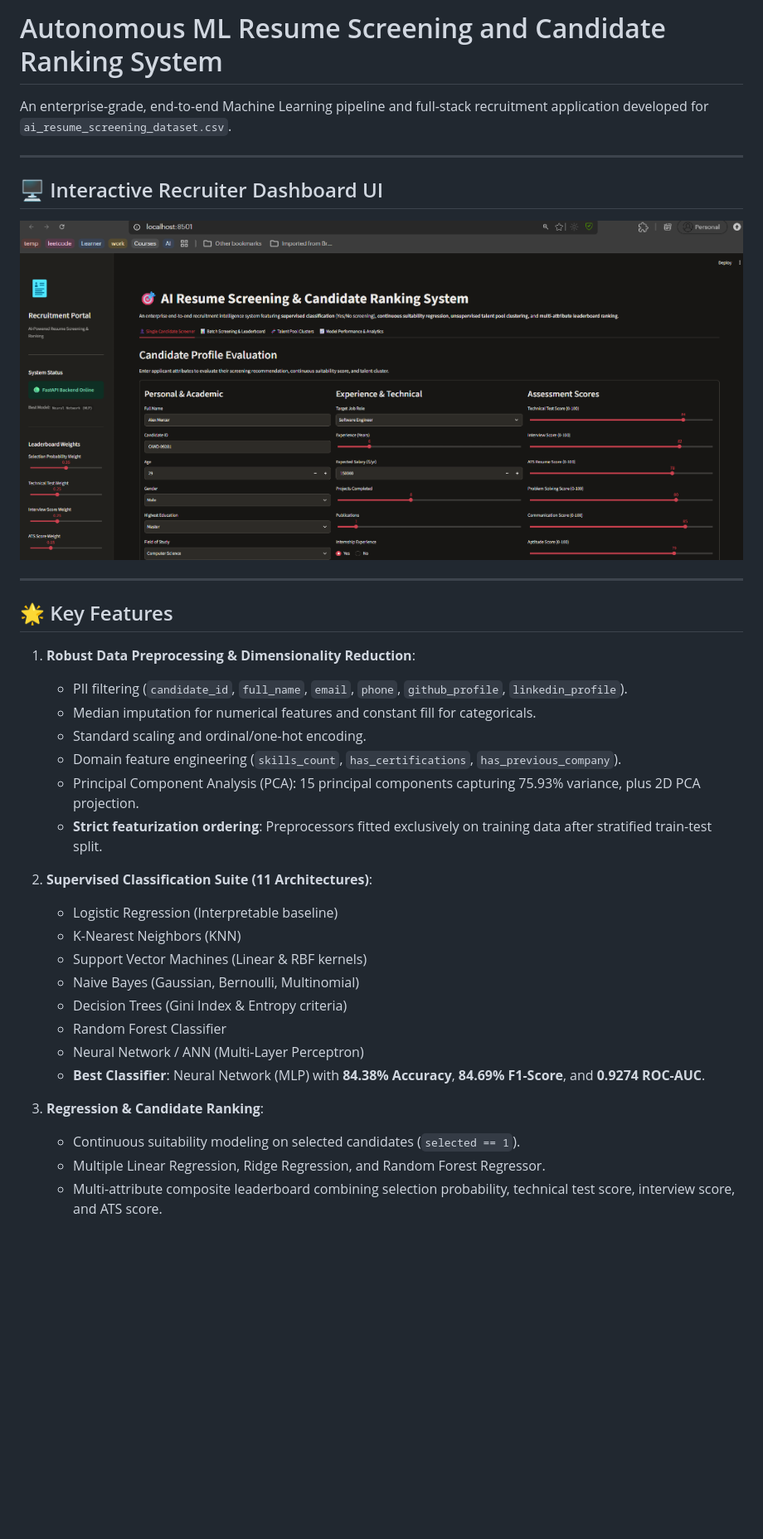
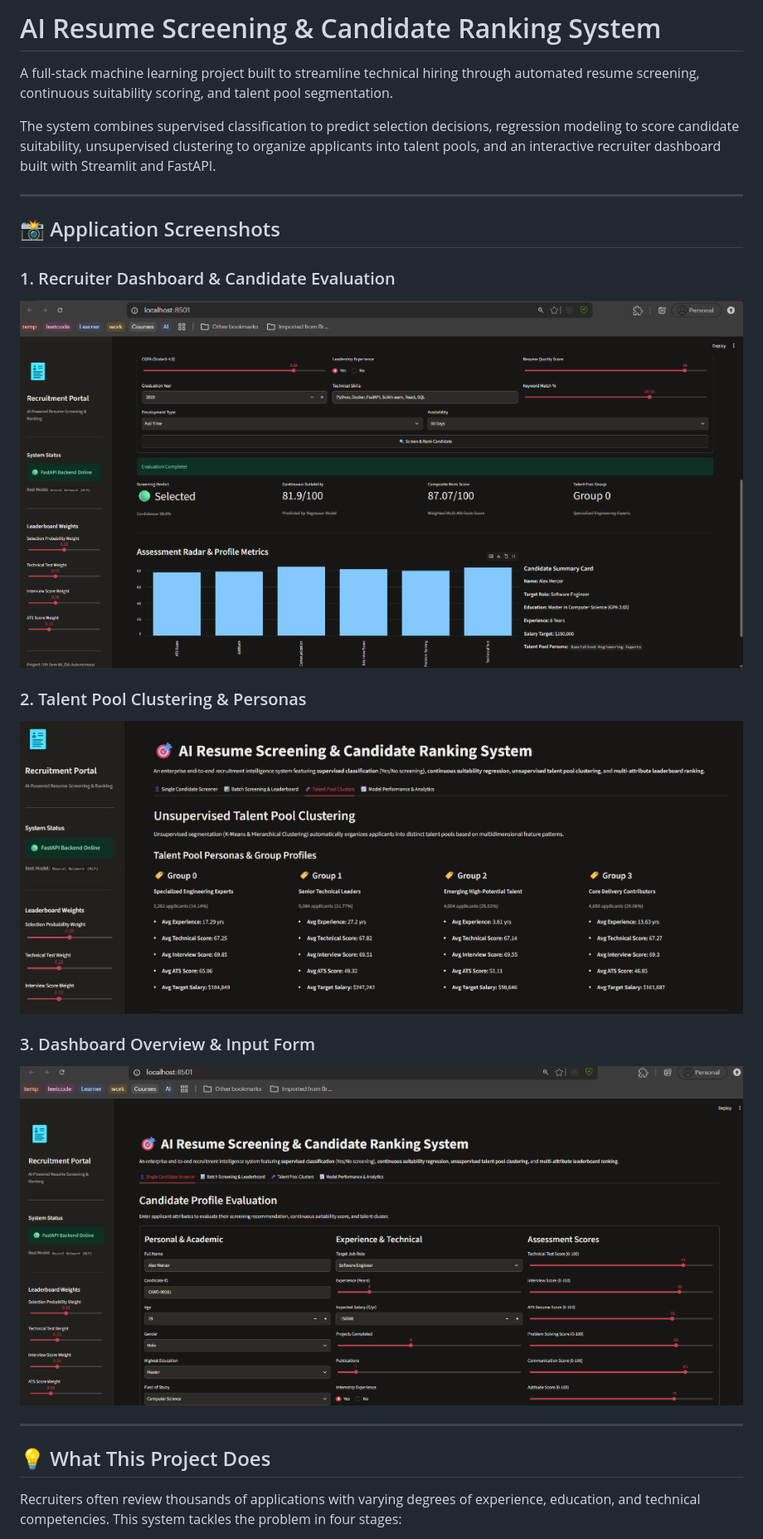
Before and after one commit to Csahoo009/ml-resume-screening-system, a Markdown page: README.md, the part around one of its changes. Shown at 83% size. Drawn GitHub-style; pictures changed too: artifacts/screening_result.png (added), artifacts/talent_clusters.png (added); blank space fills up the shorter version.

```diff
--- a/README.md
+++ b/README.md
@@ -1,37 +1,25 @@
-# Autonomous ML Resume Screening and Candidate Ranking System
+# AI Resume Screening & Candidate Ranking System
 
-An enterprise-grade, end-to-end Machine Learning pipeline and full-stack recruitment application developed for `ai_resume_screening_dataset.csv`.
+A full-stack machine learning project built to streamline technical hiring through automated resume screening, continuous suitability scoring, and talent pool segmentation.
+
+The system combines supervised classification to predict selection decisions, regression modeling to score candidate suitability, unsupervised clustering to organize applicants into talent pools, and an interactive recruiter dashboard built with Streamlit and FastAPI.
 
 ---
 
-## 🖥️ Interactive Recruiter Dashboard UI
+## 📸 Application Screenshots
 
-![Recruiter Dashboard](artifacts/dashboard_preview.png)
+### 1. Recruiter Dashboard & Candidate Evaluation
+![Candidate Evaluation](artifacts/screening_result.png)
+
+### 2. Talent Pool Clustering & Personas
+![Talent Pool Clusters](artifacts/talent_clusters.png)
+
+### 3. Dashboard Overview & Input Form
+![Dashboard Overview](artifacts/dashboard_preview.png)
 
 ---
 
-## 🌟 Key Features
+## 💡 What This Project Does
 
-1. **Robust Data Preprocessing & Dimensionality Reduction**:
-   - PII filtering (`candidate_id`, `full_name`, `email`, `phone`, `github_profile`, `linkedin_profile`).
-   - Median imputation for numerical features and constant fill for categoricals.
-   - Standard scaling and ordinal/one-hot encoding.
-   - Domain feature engineering (`skills_count`, `has_certifications`, `has_previous_company`).
-   - Principal Component Analysis (PCA): 15 principal components capturing 75.93% variance, plus 2D PCA projection.
-   - **Strict featurization ordering**: Preprocessors fitted exclusively on training data after stratified train-test split.
+Recruiters often review thousands of applications with varying degrees of experience, education, and technical competencies. This system tackles the problem in four stages:
 
-2. **Supervised Classification Suite (11 Architectures)**:
-   - Logistic Regression (Interpretable baseline)
-   - K-Nearest Neighbors (KNN)
-   - Support Vector Machines (Linear & RBF kernels)
-   - Naive Bayes (Gaussian, Bernoulli, Multinomial)
-   - Decision Trees (Gini Index & Entropy criteria)
-   - Random Forest Classifier
-   - Neural Network / ANN (Multi-Layer Perceptron)
-   - **Best Classifier**: Neural Network (MLP) with **84.38% Accuracy**, **84.69% F1-Score**, and **0.9274 ROC-AUC**.
-
-3. **Regression & Candidate Ranking**:
-   - Continuous suitability modeling on selected candidates (`selected == 1`).
-   - Multiple Linear Regression, Ridge Regression, and Random Forest Regressor.
-   - Multi-attribute composite leaderboard combining selection probability, technical test score, interview score, and ATS score.
-
```
Also changed, not shown: other parts of README.md (+84 -61 lines), 1 other file.
